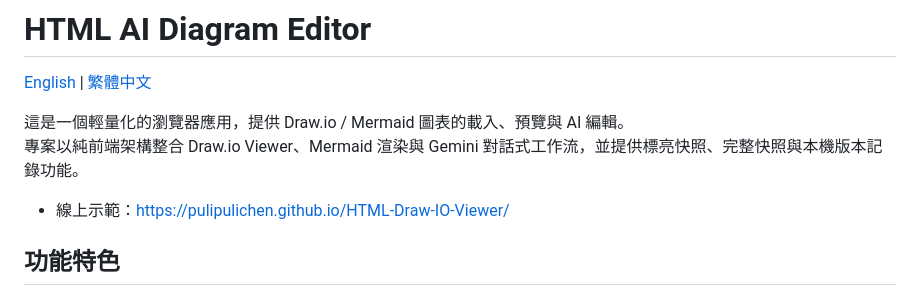
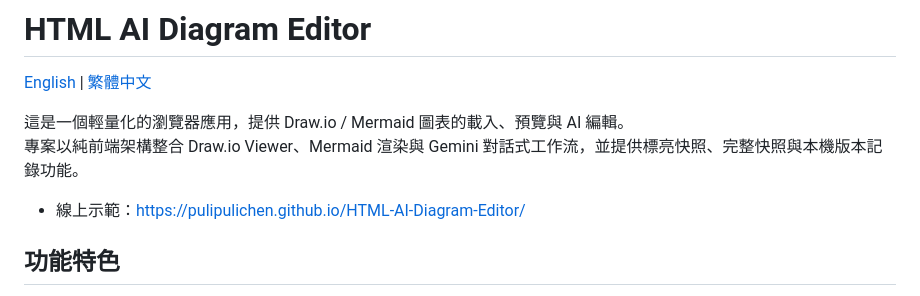
Before and after one commit to pulipulichen/HTML-Draw-IO-Viewer, a Markdown page: README_zh_tw.md, the part around the change. GitHub-like rendering.

```diff
--- a/README_zh_tw.md
+++ b/README_zh_tw.md
@@ -5,7 +5,7 @@
 這是一個輕量化的瀏覽器應用，提供 Draw.io / Mermaid 圖表的載入、預覽與 AI 編輯。
 專案以純前端架構整合 Draw.io Viewer、Mermaid 渲染與 Gemini 對話式工作流，並提供標亮快照、完整快照與本機版本記錄功能。
 
-- 線上示範：[https://pulipulichen.github.io/HTML-Draw-IO-Viewer/](https://pulipulichen.github.io/HTML-Draw-IO-Viewer/)
+- 線上示範：[https://pulipulichen.github.io/HTML-AI-Diagram-Editor/](https://pulipulichen.github.io/HTML-AI-Diagram-Editor/)
 
 ## 功能特色
 
```
Also changed, not shown: CHANGELOG.md (+1 -0 lines), README.md (+1 -1 lines).
